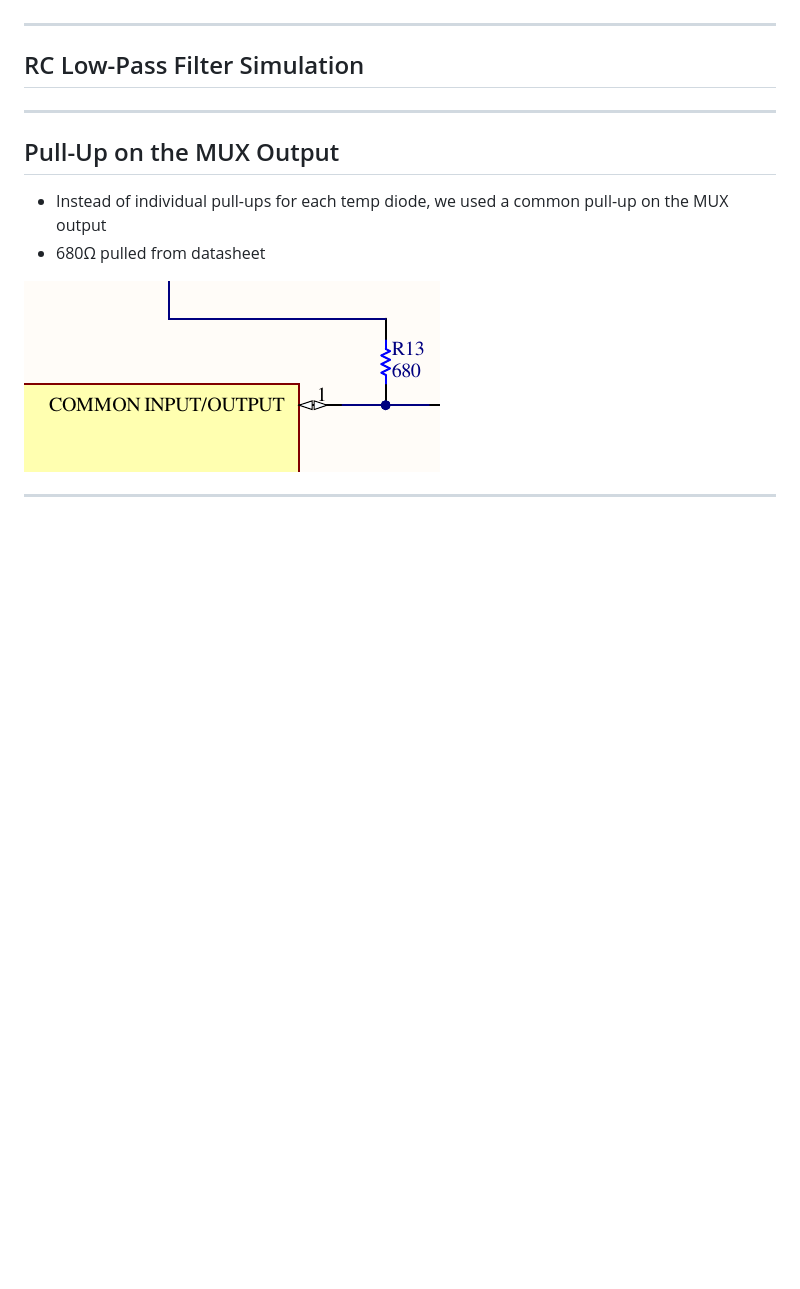
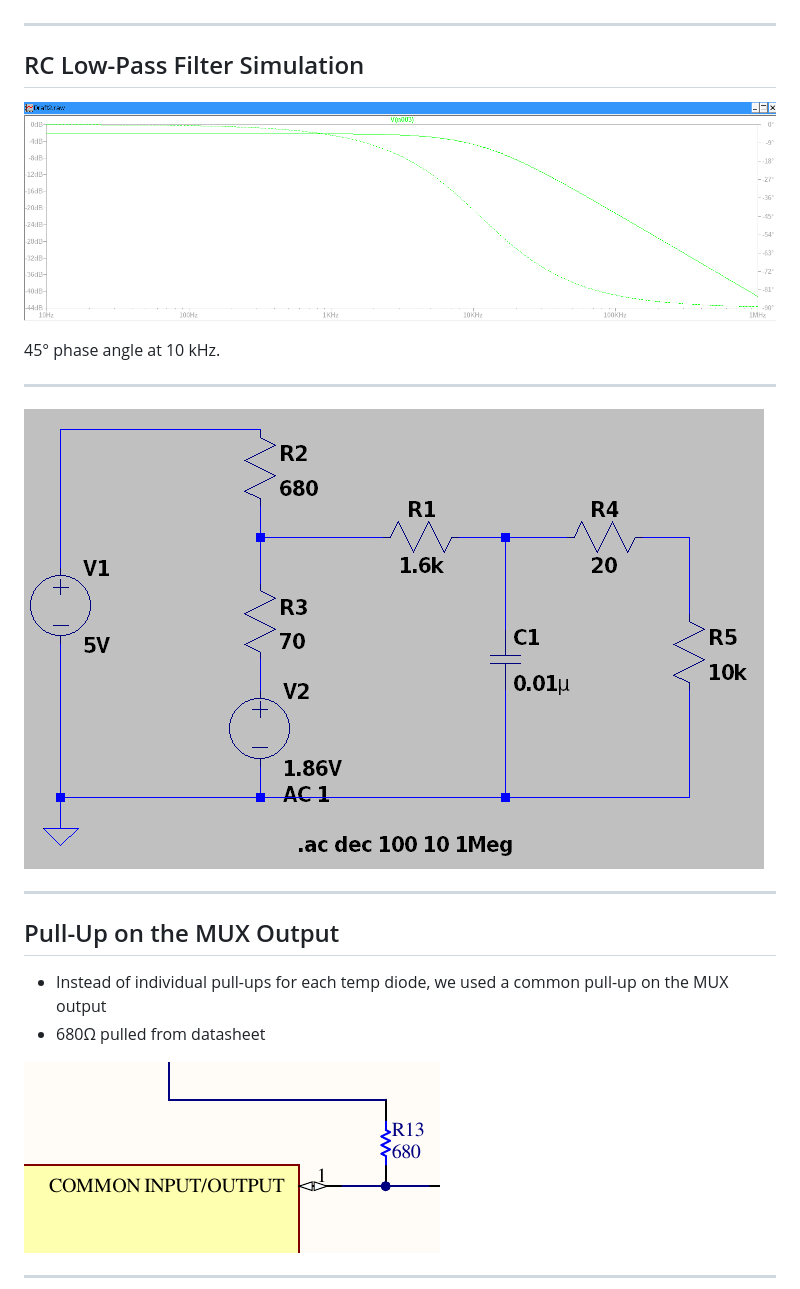
Before and after one commit to burntraisin/rfr27-newmember-1, a Markdown page: docs/design-presentation-1/design-presentation.md, the part around the change. GitHub-like rendering; pictures changed too: docs/design-presentation-1/rc-sim-bode-plot.png (added), docs/design-presentation-1/rc-sim-ltspice.png (added); blank space fills up the shorter version.

Commit message:
docs: complete design presentation

```diff
--- a/docs/design-presentation-1/design-presentation.md
+++ b/docs/design-presentation-1/design-presentation.md
@@ -45,6 +45,14 @@ marp: true
 ---
 
 ## RC Low-Pass Filter Simulation
+
+![alt text](rc-sim-bode-plot.png)
+
+45° phase angle at 10 kHz.
+
+---
+
+![alt text](rc-sim-ltspice.png)
 
 ---
 
```
Also changed, not shown: 1 other file.
